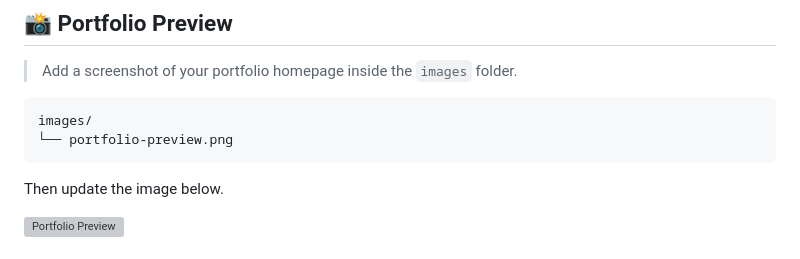
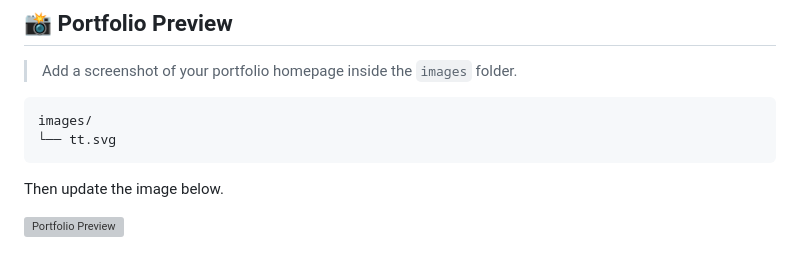
Before and after one commit to ghariharasudan31-git/G-Hari-Hara-Sudan-Portfolio, a Markdown page: README.md, the part around the change. Drawn GitHub-style; grey boxes are pictures that could not be loaded.

````diff
--- a/README.md
+++ b/README.md
@@ -18,7 +18,7 @@ https://hari3131.pythonanywhere.com/
 
 ```text
 images/
-└── portfolio-preview.png
+└── tt.svg
 ```
 
 Then update the image below.
````
